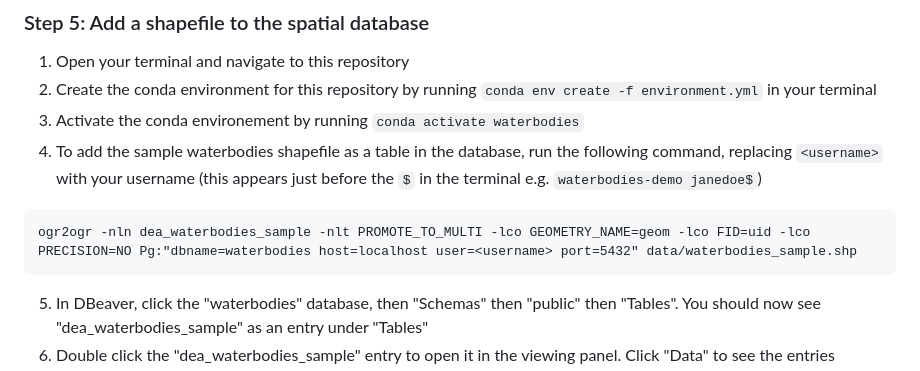
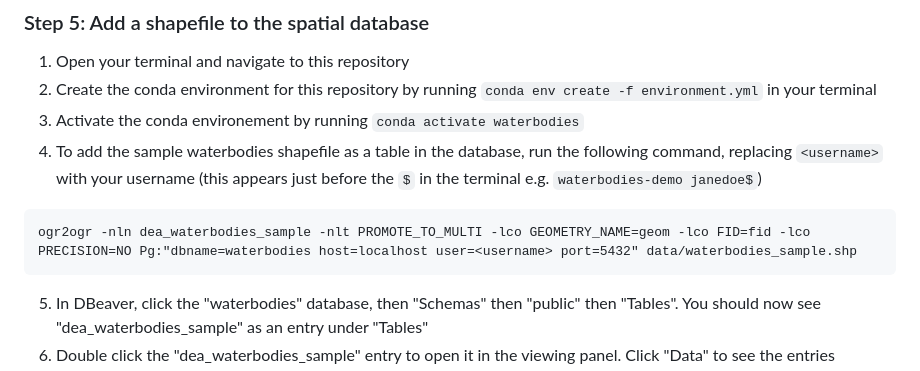
Before and after one commit to frontiersi/waterbodies-demo, a Markdown page: README.md, the part around the change. Drawn GitHub-style.

Commit message:
Change FID value in ogr2ogr command

````diff
--- a/README.md
+++ b/README.md
@@ -52,7 +52,7 @@ echo /Applications/Postgres.app/Contents/Versions/latest/bin | sudo tee /etc/pat
 4. To add the sample waterbodies shapefile as a table in the database, run the following command, replacing `<username>` with your username (this appears just before the `$` in the terminal e.g. `waterbodies-demo janedoe$`)
 
 ```
-ogr2ogr -nln dea_waterbodies_sample -nlt PROMOTE_TO_MULTI -lco GEOMETRY_NAME=geom -lco FID=uid -lco PRECISION=NO Pg:"dbname=waterbodies host=localhost user=<username> port=5432" data/waterbodies_sample.shp
+ogr2ogr -nln dea_waterbodies_sample -nlt PROMOTE_TO_MULTI -lco GEOMETRY_NAME=geom -lco FID=fid -lco PRECISION=NO Pg:"dbname=waterbodies host=localhost user=<username> port=5432" data/waterbodies_sample.shp
 ```
 
 5. In DBeaver, click the "waterbodies" database, then "Schemas" then "public" then "Tables". You should now see "dea_waterbodies_sample" as an entry under "Tables"
````
